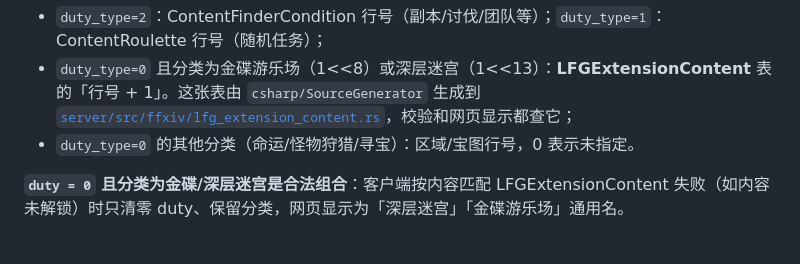
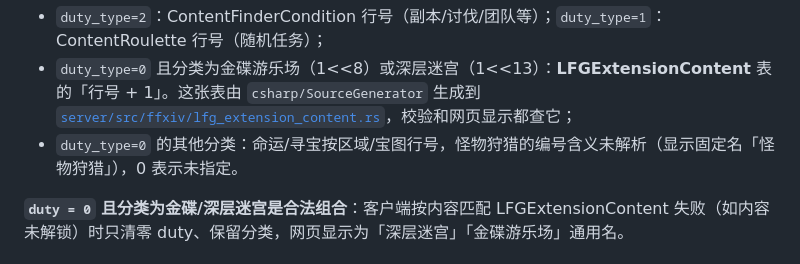
Before and after one commit to LittleNightmare/remote-party-finder, a Markdown page: README.md, the part around the change. Rendered like a GitHub page.

Commit message:
docs: don't claim a duty-id mapping for The Hunt listings
The Hunt duty values were never mapped; the display name is fixed and the id is ignored, so the README should not lump it with the territory / treasure-map encodings.

```diff
--- a/README.md
+++ b/README.md
@@ -122,7 +122,7 @@ See [`docs/api-v2.md`](docs/api-v2.md) for the phase-1 contract, examples, and m
 
 - `duty_type=2`：ContentFinderCondition 行号（副本/讨伐/团队等）；`duty_type=1`：ContentRoulette 行号（随机任务）；
 - `duty_type=0` 且分类为金碟游乐场（1<<8）或深层迷宫（1<<13）：**LFGExtensionContent** 表的「行号 + 1」。这张表由 `csharp/SourceGenerator` 生成到 [`server/src/ffxiv/lfg_extension_content.rs`](server/src/ffxiv/lfg_extension_content.rs)，校验和网页显示都查它；
-- `duty_type=0` 的其他分类（命运/怪物狩猎/寻宝）：区域/宝图行号，0 表示未指定。
+- `duty_type=0` 的其他分类：命运/寻宝按区域/宝图行号，怪物狩猎的编号含义未解析（显示固定名「怪物狩猎」），0 表示未指定。
 
 **`duty = 0` 且分类为金碟/深层迷宫是合法组合**：客户端按内容匹配 LFGExtensionContent 失败（如内容未解锁）时只清零 duty、保留分类，网页显示为「深层迷宫」「金碟游乐场」通用名。
 
```
